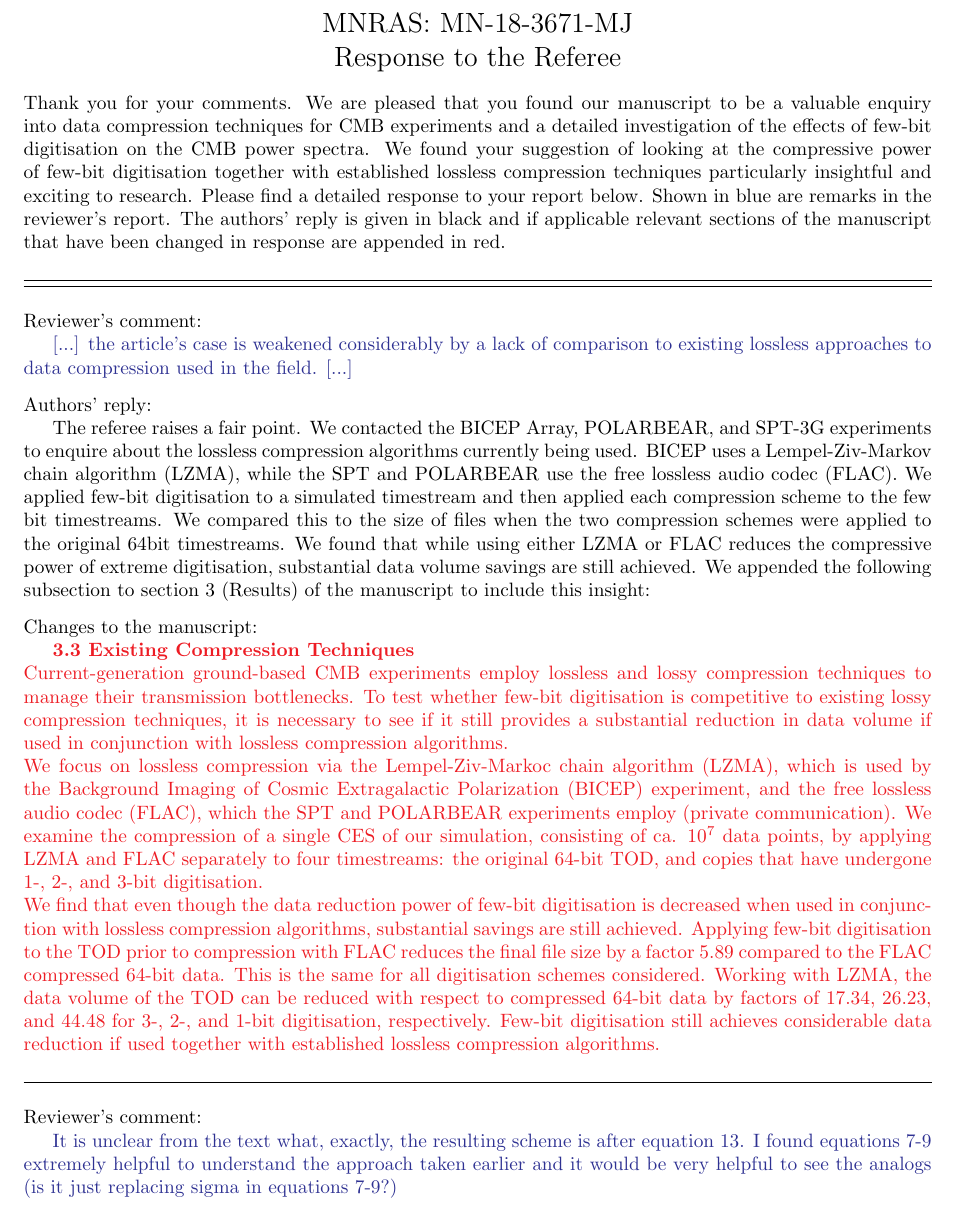
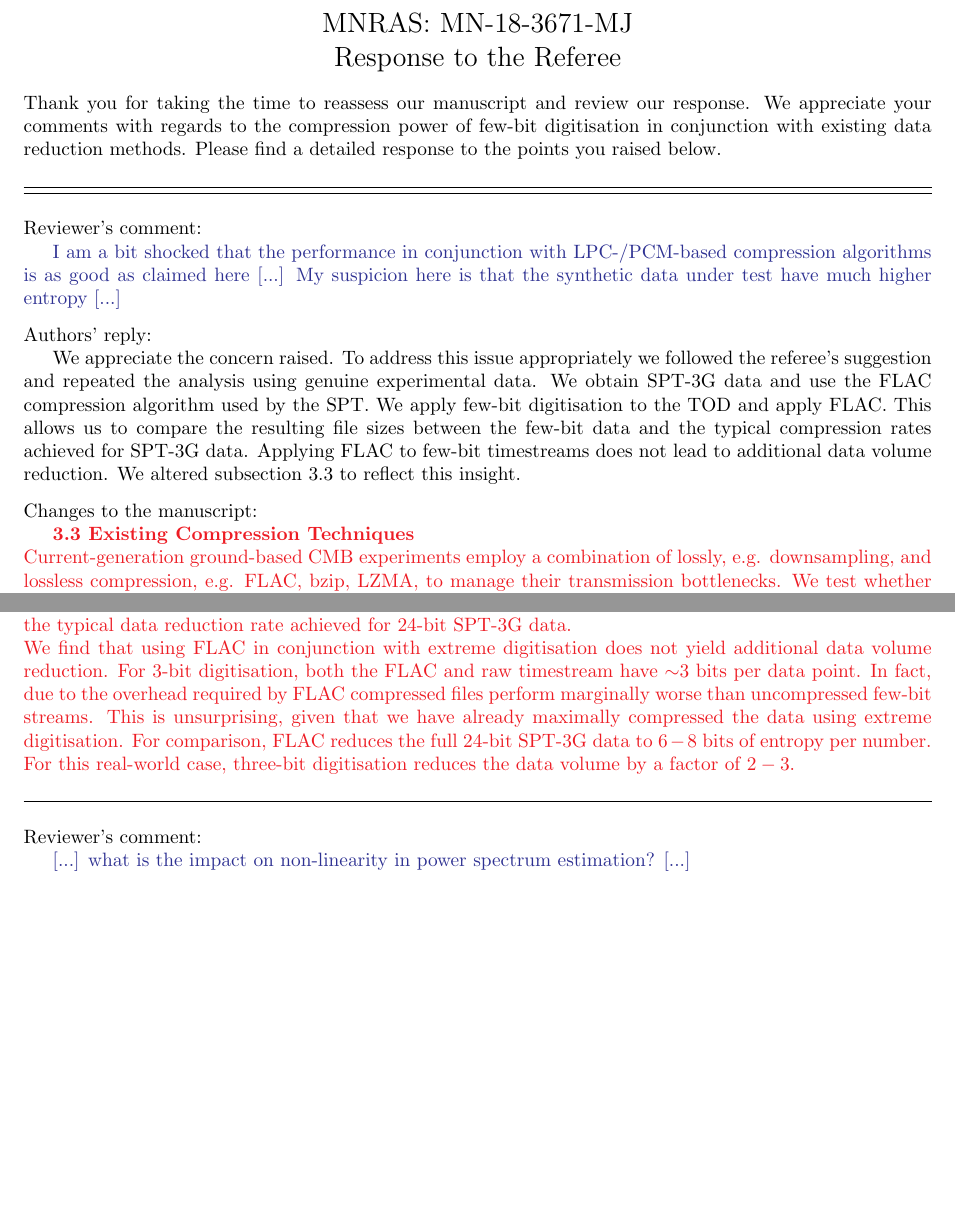
Before and after one commit to clreichardt/Digitisation, a LaTeX document (response letter/response_letter.tex): part of page 1 of 2 before the commit and two parts of the page after it, the two joined at a grey line, cut so that both start at the same text, the shorter picture padded with empty space. Compiled offline with pdfLaTeX; a LaTeX package or settings file that is missing is left out.

Commit message:
Add files via upload
Updated for second response.

```diff
--- a/response letter/response_letter.tex
+++ b/response letter/response_letter.tex
@@ -81,7 +81,7 @@
 \Large MNRAS: MN-18-3671-MJ\\Response to the Referee
 \end{center}
 
-Thank you for your comments. We are pleased that you found our manuscript to be a valuable enquiry into data compression techniques for CMB experiments and a detailed investigation of the effects of few-bit digitisation on the CMB power spectra. We found your suggestion of looking at the compressive power of few-bit digitisation together with established lossless compression techniques particularly insightful and exciting to research. Please find a detailed response to your report below. Shown in blue are remarks in the reviewer's report. The authors' reply is given in black and if applicable relevant sections of the manuscript that have been changed in response are appended in red.
+Thank you for taking the time to reassess our manuscript and review our response. We appreciate your comments with regards to the compression power of few-bit digitisation in conjunction with existing data reduction methods. Please find a detailed response to the points you raised below.
 
 \vspace{0.5cm}
 
@@ -93,15 +93,15 @@ Thank you for your comments. We are pleased that you found our manuscript to be
 
 Reviewer's comment:
 
-\indent \question{[...] the article's case is weakened considerably by a lack of comparison to existing lossless approaches to data compression used in the field. [...]}
+\indent \question{I am a bit shocked that the performance in conjunction with LPC-/PCM-based compression algorithms is as good as claimed here [...] My suspicion here is that the synthetic data under test have much higher entropy [...]}
 
 \vspace{0.25cm}
 
 Authors' reply:
 
-\indent The referee raises a fair point. We contacted the BICEP Array, POLARBEAR, and SPT-3G experiments to enquire about the lossless compression algorithms currently being used. BICEP uses a Lempel-Ziv-Markov chain algorithm (LZMA), while the SPT and POLARBEAR use the free lossless audio codec (FLAC). We applied few-bit digitisation to a simulated timestream and then applied each compression scheme to the few bit timestreams.
-We compared this to the size of files when the two compression schemes were applied to the original 64bit timestreams.
-We found that while using either LZMA or FLAC reduces the compressive power of extreme digitisation, substantial data volume savings are still achieved. We appended the following subsection to section 3 (Results) of the manuscript to include this insight:
+\indent We appreciate the concern raised. To address this issue appropriately we followed the referee's suggestion and repeated the analysis using genuine experimental data.
+We obtain SPT-3G data and use the FLAC compression algorithm used by the SPT. We apply few-bit digitisation to the TOD and apply FLAC. This allows us to compare the resulting file sizes between the few-bit data and the typical compression rates achieved for SPT-3G data.
+Applying FLAC to few-bit timestreams does not lead to additional data volume reduction. We altered subsection 3.3 to reflect this insight.
 
 \vspace{0.25cm}
 
@@ -109,11 +109,11 @@ Changes to the manuscript:
 
 \indent \textbf{\changed{3.3 Existing Compression Techniques}}
 
-\changed{Current-generation ground-based CMB experiments employ lossless and lossy compression techniques to manage their transmission bottlenecks. To test whether few-bit digitisation is competitive to existing lossy compression techniques, it is necessary to see if it still provides a substantial reduction in data volume if used in conjunction with lossless compression algorithms.}
+\changed{Current-generation ground-based CMB experiments employ a combination of lossly, e.g. downsampling, and lossless compression, e.g. FLAC, bzip, LZMA, to manage their transmission bottlenecks. We test whether the data volume of timestreams that have undergone few-bit digitisation can be reduced further by applying the most popular lossless compression algorithm: FLAC. }
 
-\changed{We focus on lossless compression via the Lempel-Ziv-Markoc chain algorithm (LZMA), which is used by the Background Imaging of Cosmic Extragalactic Polarization (BICEP) experiment, and the free lossless audio codec (FLAC), which the SPT and POLARBEAR experiments employ (private communication). We examine the compression of a single CES of our simulation, consisting of ca. $10^7$ data points, by applying LZMA and FLAC separately to four timestreams: the original 64-bit TOD, and copies that have undergone 1-, 2-, and 3-bit digitisation.}
+\changed{We obtain 2 minutes of SPT-3G TOD and apply the digitisation schemes in equations \ref{eq:1bit}-\ref{eq:3bit} before compressing the data further using FLAC. We compare the file size of FLAC compressed few-bit timestreams to the typical data reduction rate achieved for 24-bit SPT-3G data.}
 
-\changed{We find that even though the data reduction power of few-bit digitisation is decreased when used in conjunction with lossless compression algorithms, substantial savings are still achieved. Applying few-bit digitisation to the TOD prior to compression with FLAC reduces the final file size by a factor $5.89$ compared to the FLAC compressed 64-bit data. This is the same for all digitisation schemes considered. Working with LZMA, the data volume of the TOD can be reduced with respect to compressed 64-bit data by factors of $17.34$, $26.23$, and $44.48$ for 3-, 2-, and 1-bit digitisation, respectively. Few-bit digitisation still achieves considerable data reduction if used together with established lossless compression algorithms.}
+\changed{We find that using FLAC in conjunction with extreme digitisation does not yield additional data volume reduction. For 3-bit digitisation, both the FLAC and raw timestream have $\sim$3 bits per data point. In fact, due to the overhead required by FLAC compressed files perform marginally worse than uncompressed few-bit streams. This is unsurprising, given that we have already maximally compressed the data using extreme digitisation. For comparison, FLAC reduces the full 24-bit  SPT-3G data to $6-8$ bits of entropy per number. For this real-world case, three-bit digitisation reduces the data volume by a factor of $2-3$.}
 
 \vspace{0.5cm}
 
@@ -123,10 +123,9 @@ Changes to the manuscript:
 
 Reviewer's comment:
 
-\indent \question{It is unclear from the text what, exactly, the resulting scheme is after equation 13. I found equations 7-9 extremely helpful to understand the approach taken earlier and it would be very helpful to see the analogs (is it just replacing sigma in equations 7-9?)}
+\indent \question{[...] what is the impact on non-linearity in power spectrum estimation? [...]}
 
 \vspace{0.25cm}
 
 Authors' reply:
 
-\indent Yes, it is simply replacing $\sigma$ in equations 7-9. We have changed the wording of the relevant section to make this more clear.
```
Also changed, not shown: response letter/response_letter.tex (40 more changed lines).
